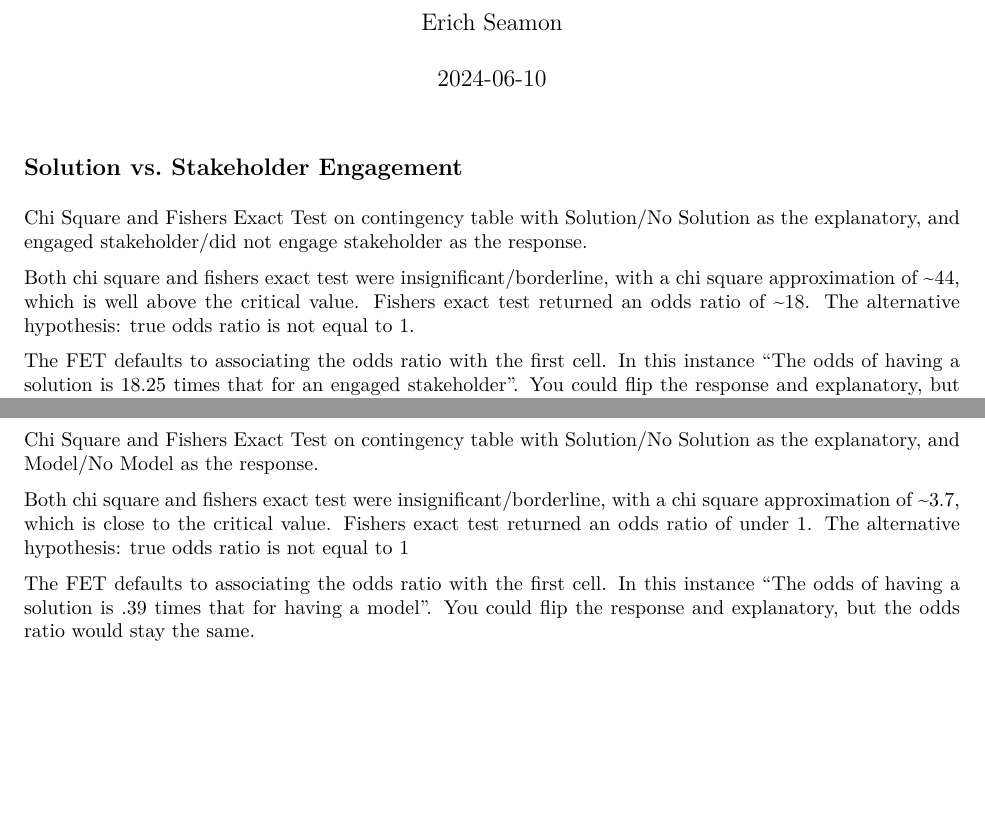
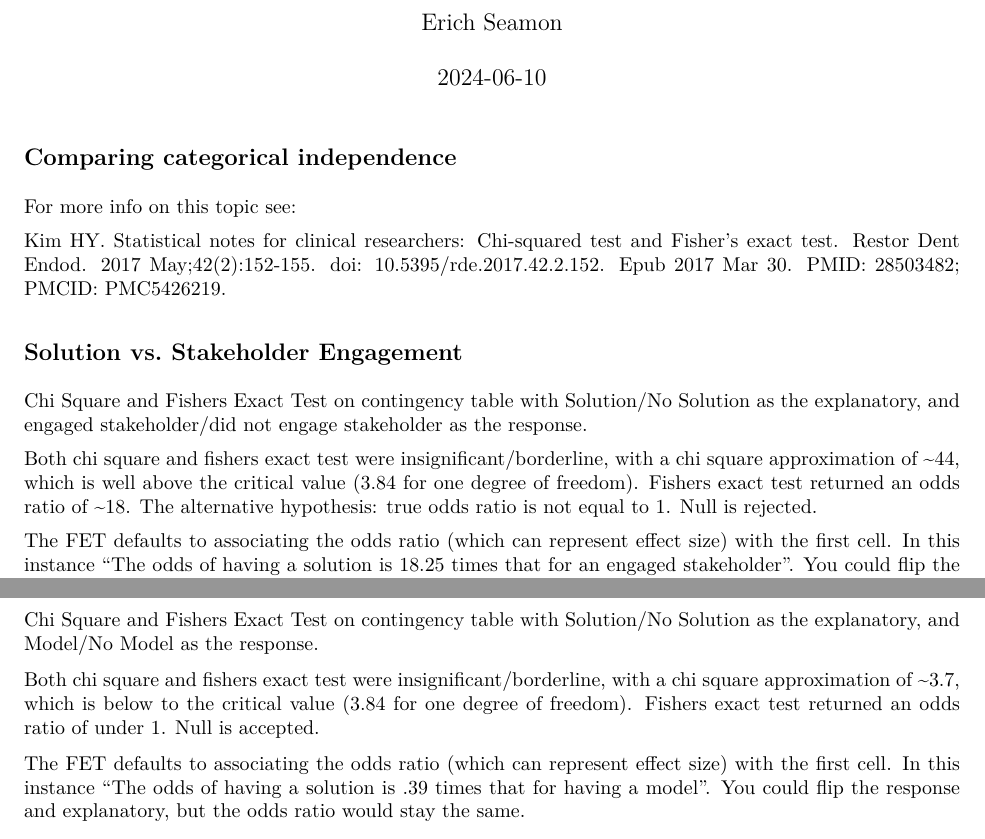
Before and after one commit to erichseamon/engage, an R Markdown document (src/engage_independence.Rmd): two parts of pages 1 and 2 of 4, joined at a grey line, cut so that both start at the same text, the shorter picture padded with empty space. The pictures show the output file src/engage_independence.pdf that the author committed with the source.

Commit message:
update with citation

````diff
--- a/src/engage_independence.Rmd
+++ b/src/engage_independence.Rmd
@@ -9,13 +9,19 @@ output: pdf_document
 knitr::opts_chunk$set(echo = TRUE)
 ```
 
+## Comparing categorical independence
+
+For more info on this topic see:
+
+Kim HY. Statistical notes for clinical researchers: Chi-squared test and Fisher's exact test. Restor Dent Endod. 2017 May;42(2):152-155. doi: 10.5395/rde.2017.42.2.152. Epub 2017 Mar 30. PMID: 28503482; PMCID: PMC5426219.
+
 ## Solution vs. Stakeholder Engagement
 
 Chi Square and Fishers Exact Test on contingency table with Solution/No Solution as the explanatory, and engaged stakeholder/did not engage stakeholder as the response.
 
-Both chi square and fishers exact test were insignificant/borderline, with a chi square approximation of ~44, which is well above the critical value.  Fishers exact test returned an odds ratio of ~18. The alternative hypothesis: true odds ratio is not equal to 1.
+Both chi square and fishers exact test were insignificant/borderline, with a chi square approximation of ~44, which is well above the critical value (3.84 for one degree of freedom).  Fishers exact test returned an odds ratio of ~18. The alternative hypothesis: true odds ratio is not equal to 1. Null is rejected.
 
-The FET defaults to associating the odds ratio with the first cell. In this instance "The odds of having a solution is 18.25 times that for an engaged stakeholder".  You could flip the response and explanatory, but the odds ratio would stay the same.
+The FET defaults to associating the odds ratio (which can represent effect size) with the first cell. In this instance "The odds of having a solution is 18.25 times that for an engaged stakeholder".  You could flip the response and explanatory, but the odds ratio would stay the same.
 
 
 ```{r, echo=FALSE}
@@ -46,9 +52,9 @@ fisher.test(solution_stakeholder)
 
 Chi Square and Fishers Exact Test on contingency table with Solution/No Solution as the explanatory, and Model/No Model as the response.
 
-Both chi square and fishers exact test were insignificant/borderline, with a chi square approximation of ~3.7, which is close to the critical value.  Fishers exact test returned an odds ratio of under 1. The alternative hypothesis: true odds ratio is not equal to 1
+Both chi square and fishers exact test were insignificant/borderline, with a chi square approximation of ~3.7, which is below to the critical value (3.84 for one degree of freedom).  Fishers exact test returned an odds ratio of under 1. Null is accepted.
 
-The FET defaults to associating the odds ratio with the first cell. In this instance "The odds of having a solution is .39 times that for having a model".  You could flip the response and explanatory, but the odds ratio would stay the same.
+The FET defaults to associating the odds ratio (which can represent effect size) with the first cell. In this instance "The odds of having a solution is .39 times that for having a model".  You could flip the response and explanatory, but the odds ratio would stay the same.
 
 ```{r, echo=FALSE}
 
````
Also changed, not shown: src/engage_independence.pdf.
